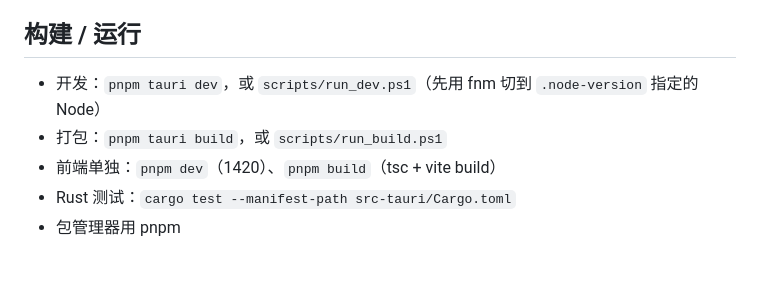
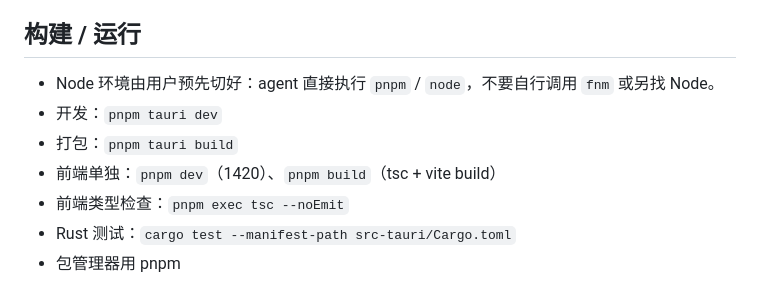
Before and after one commit to Arxoto/wom-v3, a Markdown page: AGENTS.md, the part around the change. Drawn GitHub-style.

Commit message:
修改 AGENTS  ，让 agent 直接执行 pnpm 命令

```diff
--- a/AGENTS.md
+++ b/AGENTS.md
@@ -45,9 +45,11 @@ Rust 后端 `src-tauri/src/`：
 
 ## 构建 / 运行
 
-- 开发：`pnpm tauri dev`，或 `scripts/run_dev.ps1`（先用 fnm 切到 `.node-version` 指定的 Node）
-- 打包：`pnpm tauri build`，或 `scripts/run_build.ps1`
+- Node 环境由用户预先切好：agent 直接执行 `pnpm` / `node`，不要自行调用 `fnm` 或另找 Node。
+- 开发：`pnpm tauri dev`
+- 打包：`pnpm tauri build`
 - 前端单独：`pnpm dev`（1420）、`pnpm build`（tsc + vite build）
+- 前端类型检查：`pnpm exec tsc --noEmit`
 - Rust 测试：`cargo test --manifest-path src-tauri/Cargo.toml`
 - 包管理器用 pnpm
 
```
